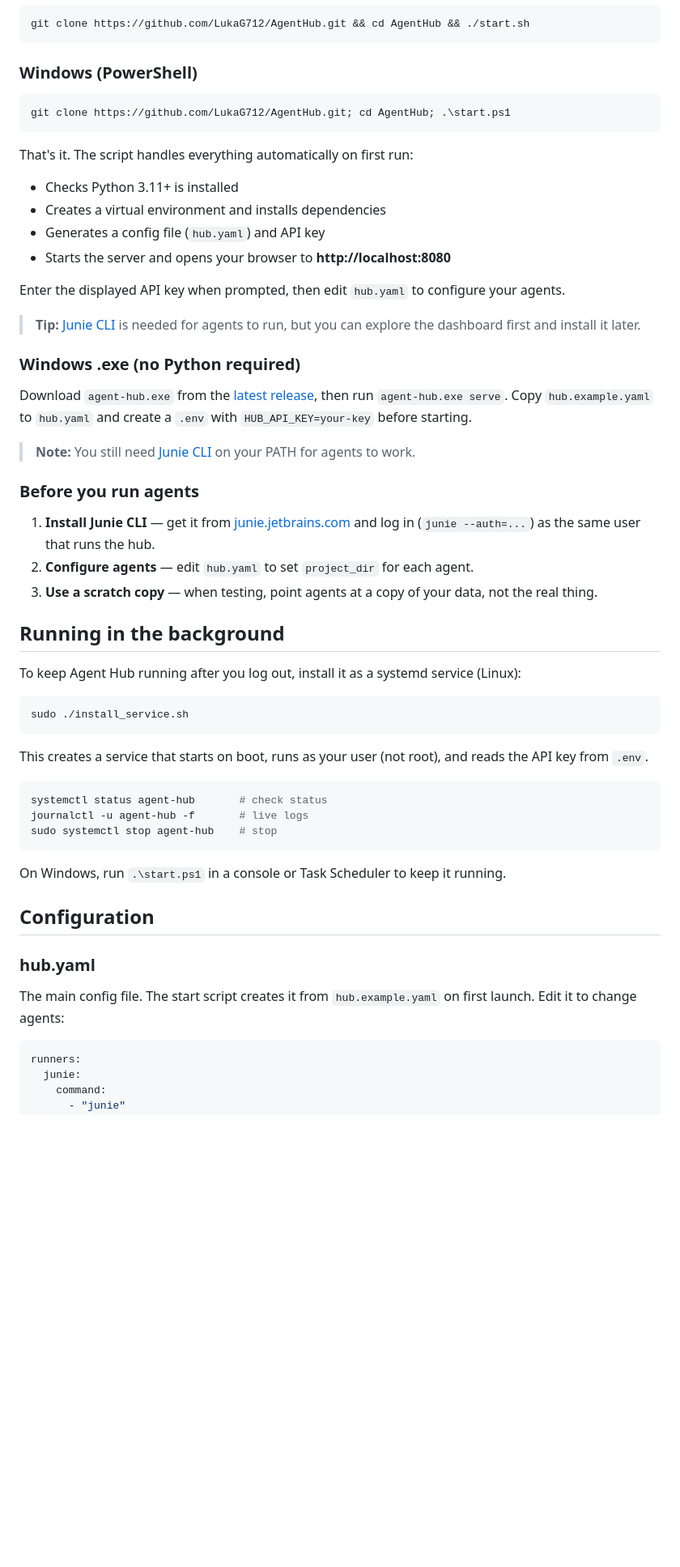
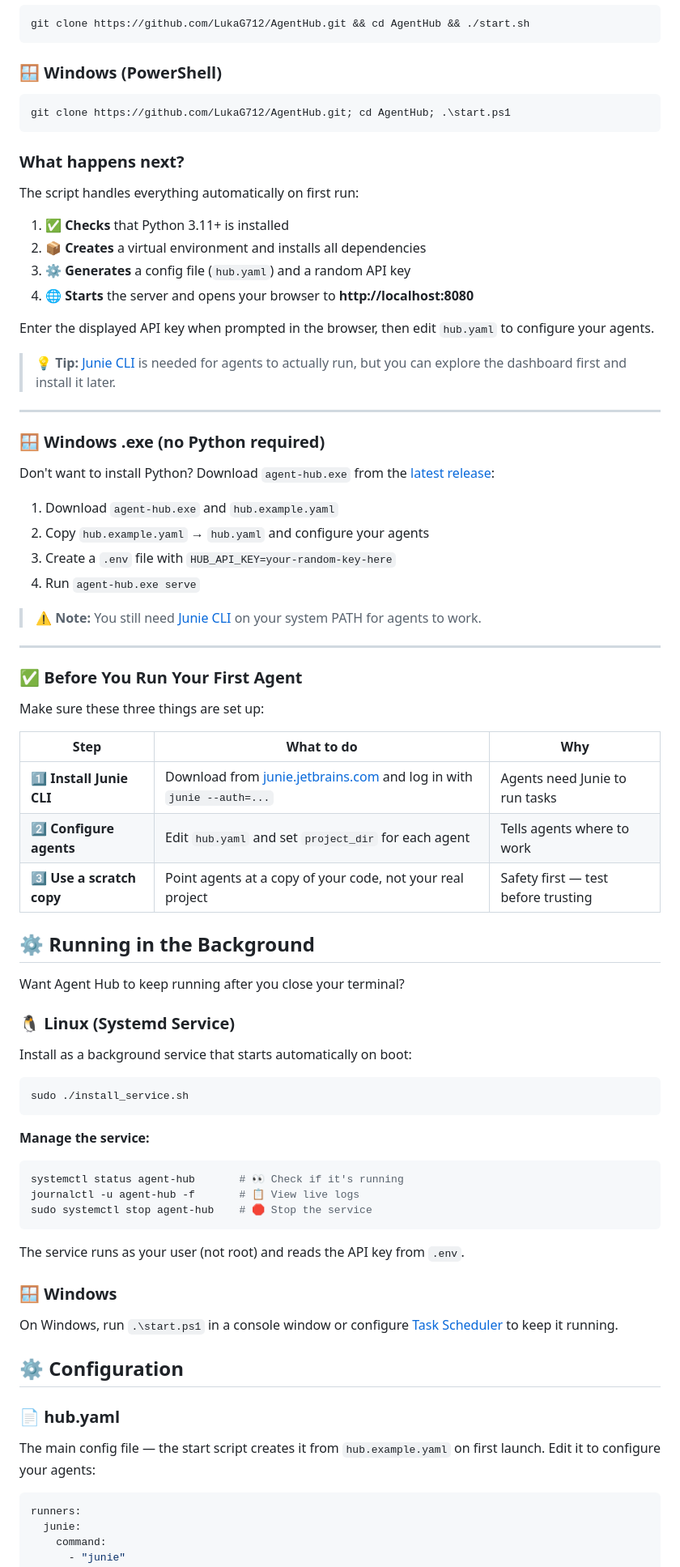
Before and after one commit to LukaG712/AgentHub, a Markdown page: README.md, the part around one of its changes. Shown at 81% size. Rendered like a GitHub page; blank space fills up the shorter version.

````diff
--- a/README.md
+++ b/README.md
@@ -43,58 +58,81 @@ Together they give you a full pipeline: chat → prompt improvement → agent ex
 git clone https://github.com/LukaG712/AgentHub.git && cd AgentHub && ./start.sh
 ```
 
-### Windows (PowerShell)
+### 🪟 Windows (PowerShell)
 
 ```powershell
 git clone https://github.com/LukaG712/AgentHub.git; cd AgentHub; .\start.ps1
 ```
 
-That's it. The script handles everything automatically on first run:
+### What happens next?
 
-- Checks Python 3.11+ is installed
-- Creates a virtual environment and installs dependencies
-- Generates a config file (`hub.yaml`) and API key
-- Starts the server and opens your browser to **http://localhost:8080**
+The script handles everything automatically on first run:
 
-Enter the displayed API key when prompted, then edit `hub.yaml` to configure your agents.
+1. ✅ **Checks** that Python 3.11+ is installed
+2. 📦 **Creates** a virtual environment and installs all dependencies
+3. ⚙️ **Generates** a config file (`hub.yaml`) and a random API key
+4. 🌐 **Starts** the server and opens your browser to **http://localhost:8080**
 
-> **Tip:** [Junie CLI](https://junie.jetbrains.com) is needed for agents to run, but you can explore the dashboard first and install it later.
+Enter the displayed API key when prompted in the browser, then edit `hub.yaml` to configure your agents.
 
-### Windows .exe (no Python required)
+> 💡 **Tip:** [Junie CLI](https://junie.jetbrains.com) is needed for agents to actually run, but you can explore the dashboard first and install it later.
 
-Download `agent-hub.exe` from the [latest release](https://github.com/LukaG712/AgentHub/releases/latest), then run `agent-hub.exe serve`.  Copy `hub.example.yaml` to `hub.yaml` and create a `.env` with `HUB_API_KEY=your-key` before starting.
+---
 
-> **Note:** You still need [Junie CLI](https://junie.jetbrains.com) on your PATH for agents to work.
+### 🪟 Windows .exe (no Python required)
 
-### Before you run agents
+Don't want to install Python? Download `agent-hub.exe` from the [latest release](https://github.com/LukaG712/AgentHub/releases/latest):
 
-1. **Install Junie CLI** — get it from [junie.jetbrains.com](https://junie.jetbrains.com) and log in (`junie --auth=...`) as the same user that runs the hub.
-2. **Configure agents** — edit `hub.yaml` to set `project_dir` for each agent.
-3. **Use a scratch copy** — when testing, point agents at a copy of your data, not the real thing.
+1. Download `agent-hub.exe` and `hub.example.yaml`
+2. Copy `hub.example.yaml` → `hub.yaml` and configure your agents
+3. Create a `.env` file with `HUB_API_KEY=your-random-key-here`
+4. Run `agent-hub.exe serve`
 
-## Running in the background
+> ⚠️ **Note:** You still need [Junie CLI](https://junie.jetbrains.com) on your system PATH for agents to work.
 
-To keep Agent Hub running after you log out, install it as a systemd service (Linux):
+---
+
+### ✅ Before You Run Your First Agent
+
+Make sure these three things are set up:
+
+| Step | What to do | Why |
+|------|------------|-----|
+| 1️⃣ **Install Junie CLI** | Download from [junie.jetbrains.com](https://junie.jetbrains.com) and log in with `junie --auth=...` | Agents need Junie to run tasks |
+| 2️⃣ **Configure agents** | Edit `hub.yaml` and set `project_dir` for each agent | Tells agents where to work |
+| 3️⃣ **Use a scratch copy** | Point agents at a copy of your code, not your real project | Safety first — test before trusting |
+
+## ⚙️ Running in the Background
+
+Want Agent Hub to keep running after you close your terminal?
+
+### 🐧 Linux (Systemd Service)
+
+Install as a background service that starts automatically on boot:
 
 ```bash
 sudo ./install_service.sh
 ```
 
-This creates a service that starts on boot, runs as your user (not root), and reads the API key from `.env`.
+**Manage the service:**
 
 ```bash
-systemctl status agent-hub       # check status
-journalctl -u agent-hub -f       # live logs
-sudo systemctl stop agent-hub    # stop
+systemctl status agent-hub       # 👀 Check if it's running
+journalctl -u agent-hub -f       # 📋 View live logs
+sudo systemctl stop agent-hub    # 🛑 Stop the service
 ```
 
-On Windows, run `.\start.ps1` in a console or Task Scheduler to keep it running.
+The service runs as your user (not root) and reads the API key from `.env`.
 
-## Configuration
+### 🪟 Windows
 
-### hub.yaml
+On Windows, run `.\start.ps1` in a console window or configure [Task Scheduler](https://learn.microsoft.com/en-us/windows/win32/taskschd/task-scheduler-start-page) to keep it running.
 
-The main config file.  The start script creates it from `hub.example.yaml` on first launch.  Edit it to change agents:
+## ⚙️ Configuration
+
+### 📄 hub.yaml
+
+The main config file — the start script creates it from `hub.example.yaml` on first launch. Edit it to configure your agents:
 
 ```yaml
 runners:
````
Also changed, not shown: other parts of README.md (+238 -144 lines).
